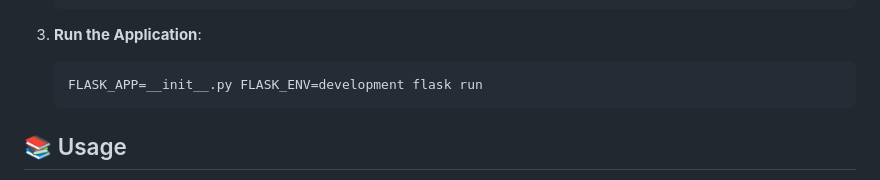
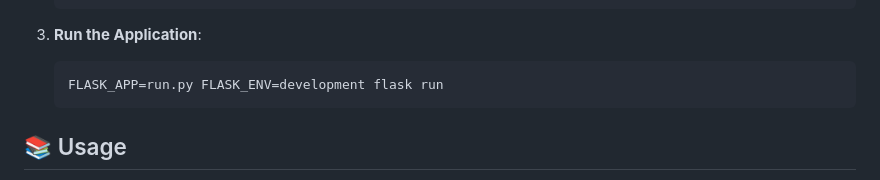
Before and after one commit to digreatbrian/CoinTrack, a Markdown page: README.md, the part around the change. GitHub-like rendering.

````diff
--- a/README.md
+++ b/README.md
@@ -175,7 +175,7 @@ To install and run CoinTrack locally, follow these steps:
 
 3. **Run the Application**:
     ```bash
-    FLASK_APP=__init__.py FLASK_ENV=development flask run
+    FLASK_APP=run.py FLASK_ENV=development flask run
     ```
 
 ## 📚 Usage
````
